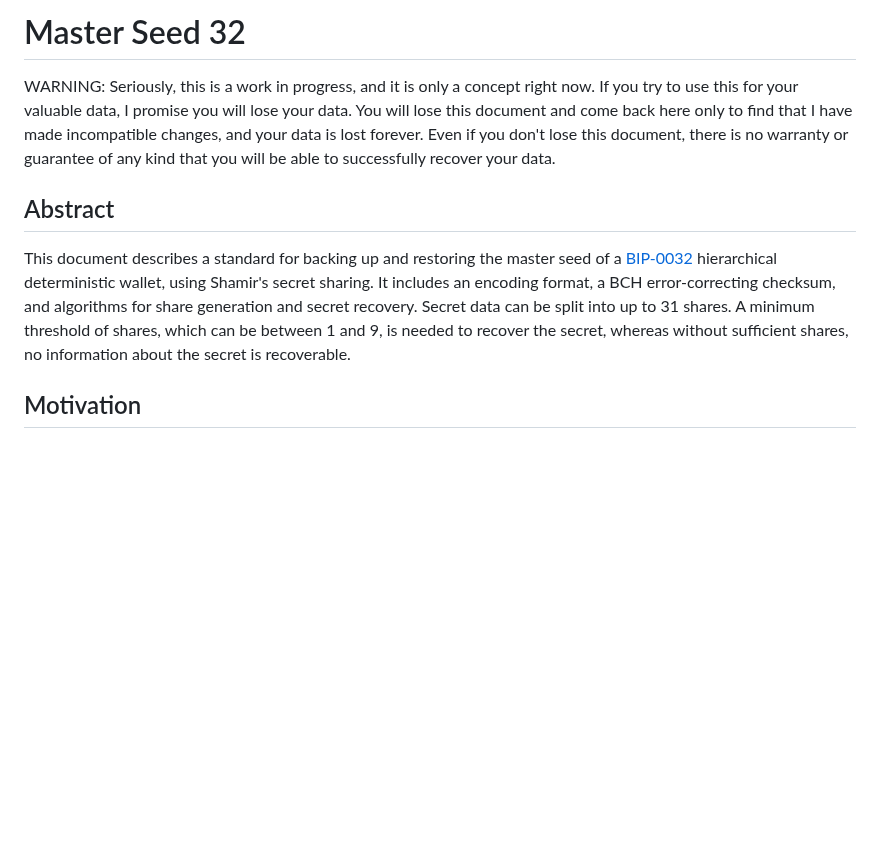
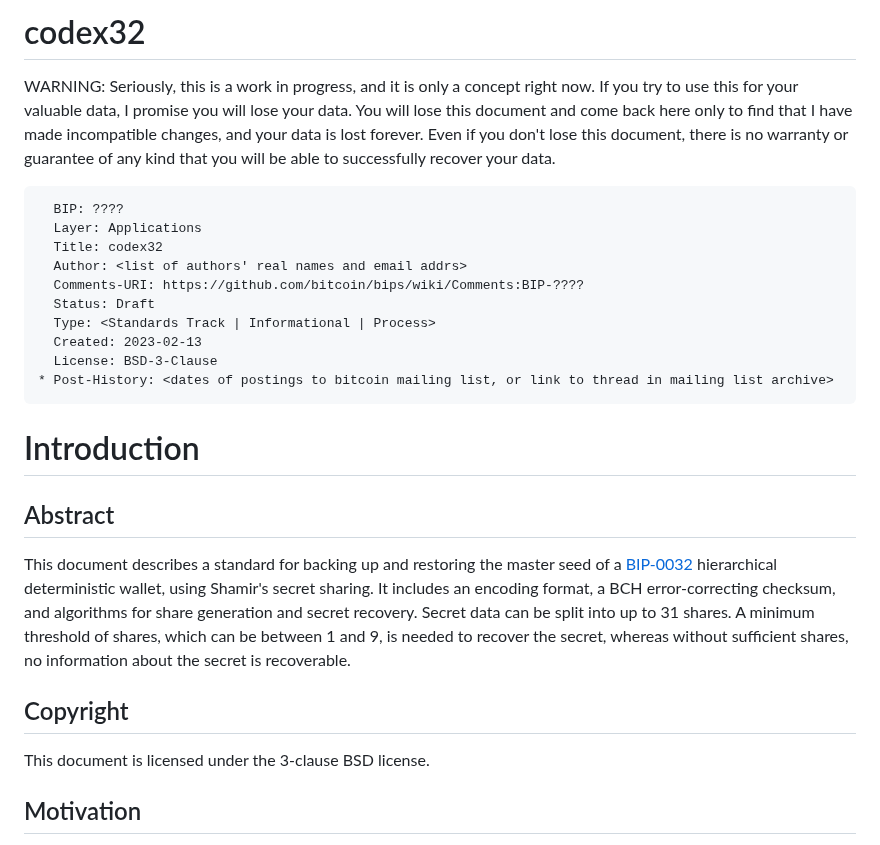
Before and after one commit to BlockstreamResearch/codex32, a Markdown page: MasterSeed32.md, the part around one of its changes. GitHub-like rendering; blank space fills up the shorter version.

````diff
--- a/MasterSeed32.md
+++ b/MasterSeed32.md
@@ -1,10 +1,25 @@
-# Master Seed 32
+# codex32
 
 WARNING: Seriously, this is a work in progress, and it is only a concept right now.
 If you try to use this for your valuable data, I promise you will lose your data.
 You will lose this document and come back here only to find that I have made incompatible changes,
 and your data is lost forever. Even if you don't lose this document, there is no warranty or
 guarantee of any kind that you will be able to successfully recover your data.
+
+```
+  BIP: ????
+  Layer: Applications
+  Title: codex32
+  Author: <list of authors' real names and email addrs>
+  Comments-URI: https://github.com/bitcoin/bips/wiki/Comments:BIP-????
+  Status: Draft
+  Type: <Standards Track | Informational | Process>
+  Created: 2023-02-13
+  License: BSD-3-Clause
+* Post-History: <dates of postings to bitcoin mailing list, or link to thread in mailing list archive>
+```
+
+# Introduction
 
 ## Abstract
 
@@ -14,6 +29,11 @@ It includes an encoding format, a BCH error-correcting checksum, and algorithms
 Secret data can be split into up to 31 shares.
 A minimum threshold of shares, which can be between 1 and 9, is needed to recover the secret,
 whereas without sufficient shares, no information about the secret is recoverable.
+
+## Copyright
+
+This document is licensed under the 3-clause BSD license.
+
 
 ## Motivation
 
````
Also changed, not shown: other parts of MasterSeed32.md (+35 -6 lines).
